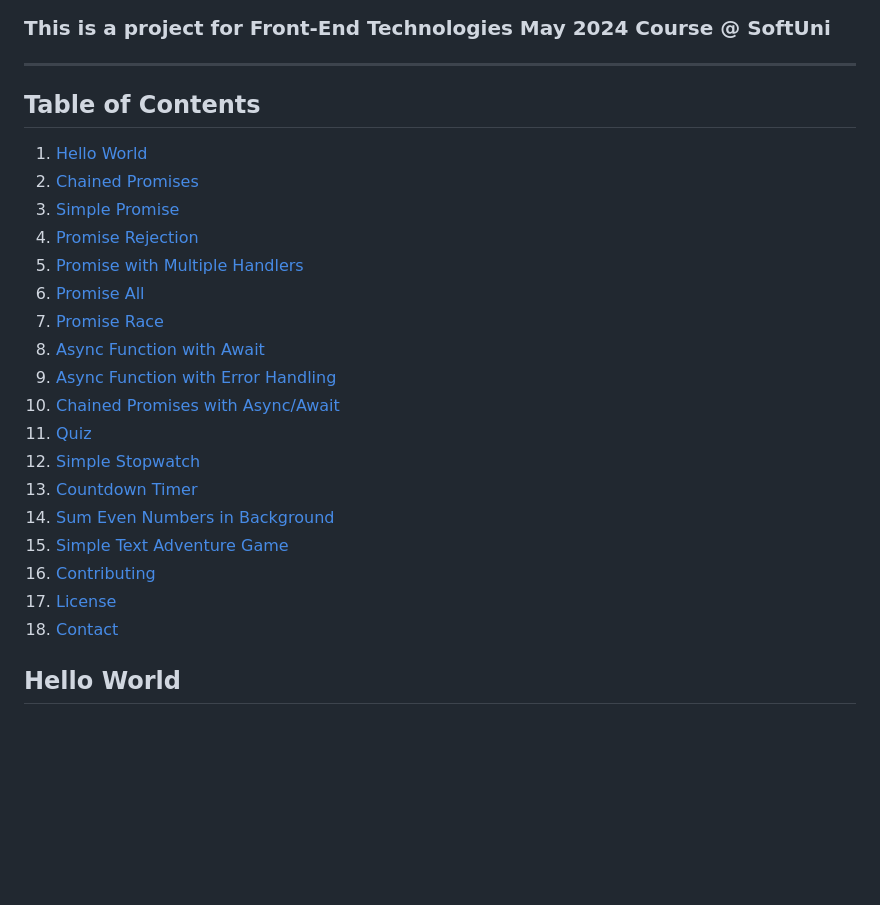
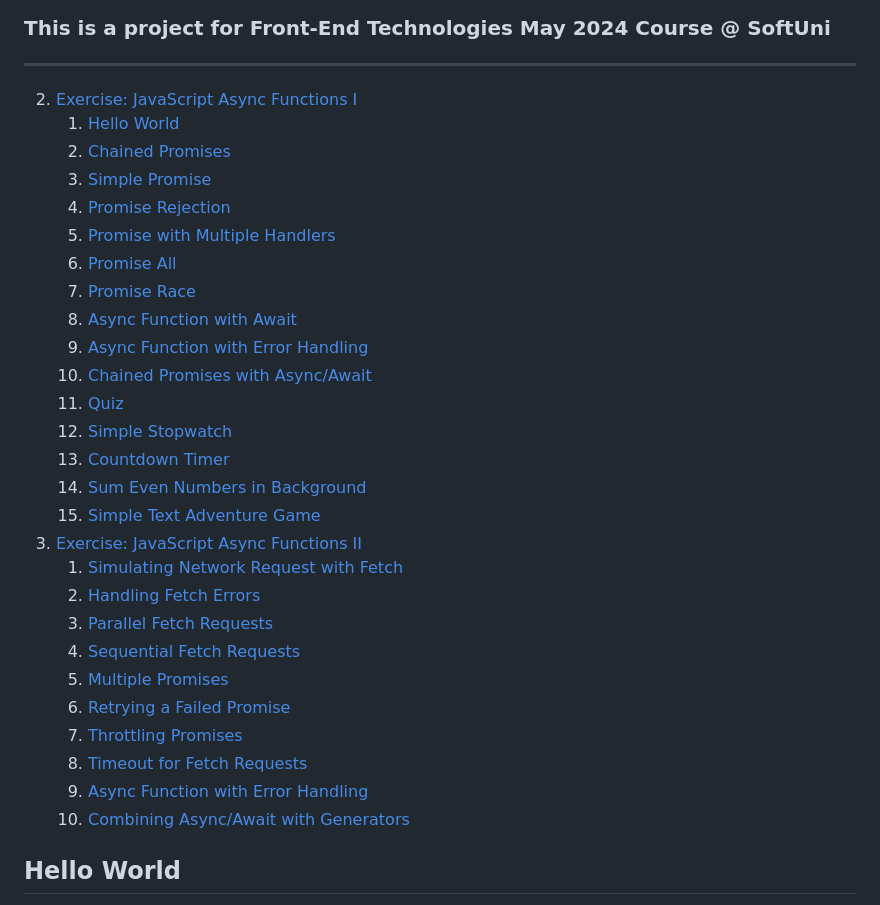
Before and after one commit to StefRuseva88/js-async-func, a Markdown page: README.md, the part around the change. Drawn GitHub-style; blank space fills up the shorter version.

```diff
--- a/README.md
+++ b/README.md
@@ -8,25 +8,33 @@
 ### This is a project for Front-End Technologies May 2024 Course @ SoftUni
 ---
 
-## Table of Contents
-1. [Hello World](#hello-world)
-2. [Chained Promises](#chained-promises)
-3. [Simple Promise](#simple-promise)
-4. [Promise Rejection](#promise-rejection)
-5. [Promise with Multiple Handlers](#promise-with-multiple-handlers)
-6. [Promise All](#promise-all)
-7. [Promise Race](#promise-race)
-8. [Async Function with Await](#async-function-with-await)
-9. [Async Function with Error Handling](#async-function-with-error-handling)
-10. [Chained Promises with Async/Await](#chained-promises-with-asyncawait)
-11. [Quiz](#quiz)
-12. [Simple Stopwatch](#simple-stopwatch)
-13. [Countdown Timer](#countdown-timer)
-14. [Sum Even Numbers in Background](#sum-even-numbers-in-background)
-15. [Simple Text Adventure Game](#simple-text-adventure-game)
-16. [Contributing](#Contributing)
-17. [License](#License)
-18. [Contact](#Contact)
+2. [Exercise: JavaScript Async Functions I](#exercise-javascript-async-functions-i)
+    1. [Hello World](hello-world)
+    2. [Chained Promises](chained-promises)
+    3. [Simple Promise](simple-promise)
+    4. [Promise Rejection](promise-rejection)
+    5. [Promise with Multiple Handlers](promise-with-multiple-handlers)
+    6. [Promise All](promise-all)
+    7. [Promise Race](promise-race)
+    8. [Async Function with Await](async-function-with-await)
+    9. [Async Function with Error Handling](async-function-with-error-handling)
+    10. [Chained Promises with Async/Await](#chained-promises-with-asyncawait)
+    11. [Quiz](#quiz)
+    12. [Simple Stopwatch](#simple-stopwatch)
+    13. [Countdown Timer](#countdown-timer)
+    14. [Sum Even Numbers in Background](#sum-even-numbers-in-background)
+    15. [Simple Text Adventure Game](#simple-text-adventure-game)
+3. [Exercise: JavaScript Async Functions II](#exercise-javascript-async-functions-ii)
+    1. [Simulating Network Request with Fetch](#simulating-network-request-with-fetch)
+    2. [Handling Fetch Errors](#handling-fetch-errors)
+    3. [Parallel Fetch Requests](#parallel-fetch-requests)
+    4. [Sequential Fetch Requests](#sequential-fetch-requests)
+    5. [Multiple Promises](#multiple-promises)
+    6. [Retrying a Failed Promise](#retrying-a-failed-promise)
+    7. [Throttling Promises](#throttling-promises)
+    8. [Timeout for Fetch Requests](#timeout-for-fetch-requests)
+    9. [Async Function with Error Handling](#async-function-with-error-handling)
+    10. [Combining Async/Await with Generators](#combining-asyncawait-with-generators)
 
 ## Hello World
 Function `helloWorld()`, using `setTimeout` with callbacks, which logs two messages to the console with a time delay between them.
```
